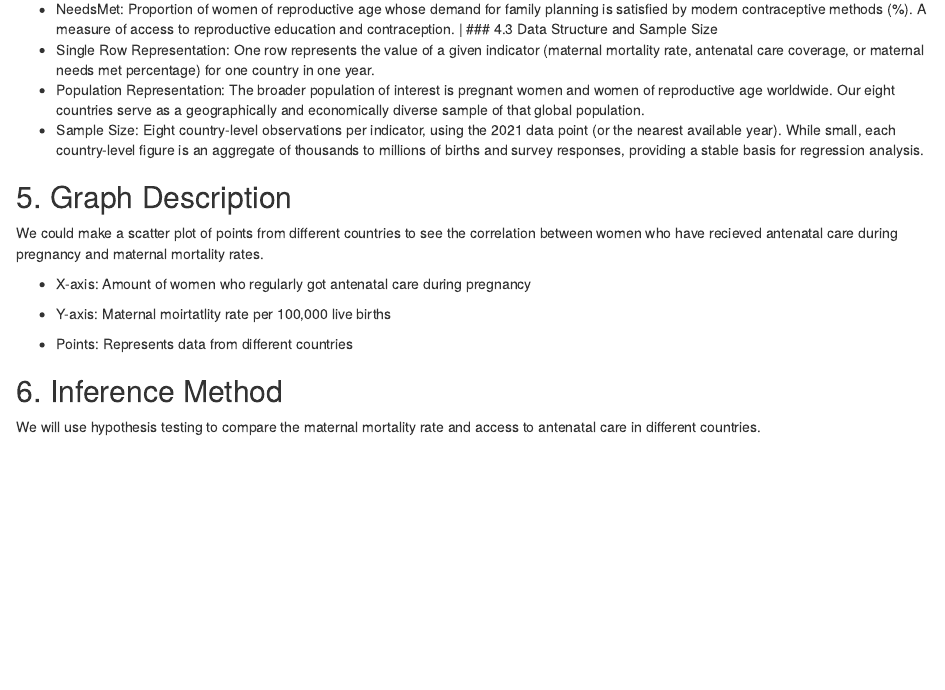
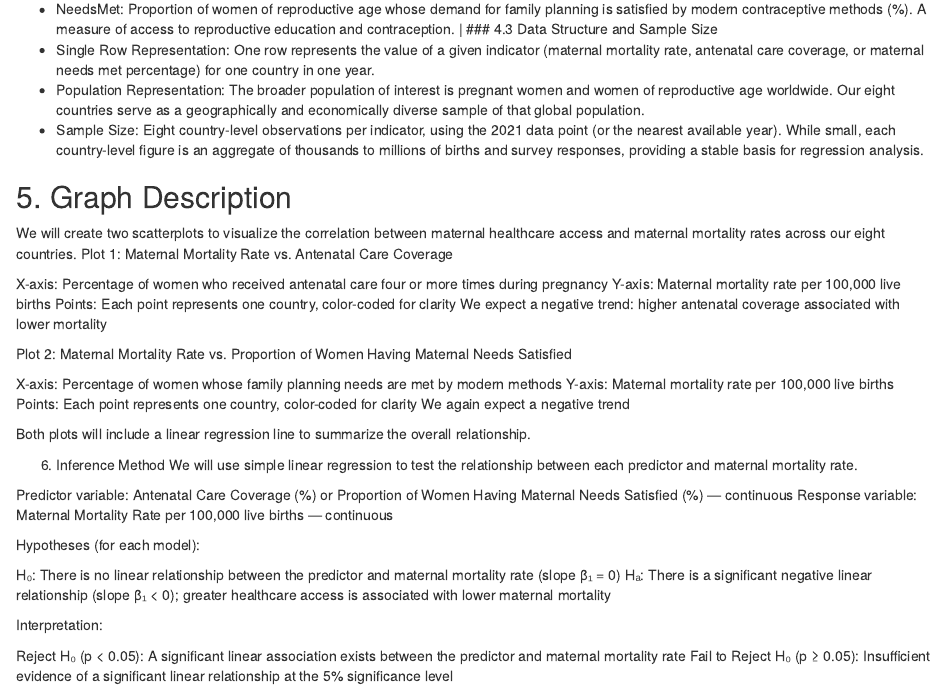
Before and after one commit to devikavijayaraghavan/Group-Project, an R Markdown document (DIS343-3_Proposal.Rmd): the page in a window 1100 px wide, from 760 px down. Rendered offline with R 4.5, knitr and Pandoc, with nearby package versions.

Commit message:
Update DIS343-3_Proposal.Rmd

```diff
--- a/DIS343-3_Proposal.Rmd
+++ b/DIS343-3_Proposal.Rmd
@@ -37,15 +37,35 @@ knitr::opts_chunk$set(echo = TRUE)
 - Sample Size: Eight country-level observations per indicator, using the 2021 data point (or the nearest available year). While small, each country-level figure is an aggregate of thousands to millions of births and survey responses, providing a stable basis for regression analysis.
 
 ## 5. Graph Description
+We will create two scatterplots to visualize the correlation between maternal healthcare access and maternal mortality rates across our eight countries.
+Plot 1: Maternal Mortality Rate vs. Antenatal Care Coverage
 
-We could make a scatter plot of points from different countries to see the correlation between women who have recieved antenatal care during pregnancy and maternal mortality rates.
+X-axis: Percentage of women who received antenatal care four or more times during pregnancy
+Y-axis: Maternal mortality rate per 100,000 live births
+Points: Each point represents one country, color-coded for clarity
+We expect a negative trend: higher antenatal coverage associated with lower mortality
 
-* X-axis: Amount of women who regularly got antenatal care during pregnancy
+Plot 2: Maternal Mortality Rate vs. Proportion of Women Having Maternal Needs Satisfied
 
-* Y-axis: Maternal moirtatlity rate per 100,000 live births
+X-axis: Percentage of women whose family planning needs are met by modern methods
+Y-axis: Maternal mortality rate per 100,000 live births
+Points: Each point represents one country, color-coded for clarity
+We again expect a negative trend
 
-* Points: Represents data from different countries
+Both plots will include a linear regression line to summarize the overall relationship.
 
-## 6. Inference Method
+6. Inference Method
+We will use simple linear regression to test the relationship between each predictor and maternal mortality rate.
 
-We will use hypothesis testing to compare the maternal mortality rate and access to antenatal care in different countries.
+Predictor variable: Antenatal Care Coverage (%) or Proportion of Women Having Maternal Needs Satisfied (%) — continuous
+Response variable: Maternal Mortality Rate per 100,000 live births — continuous
+
+Hypotheses (for each model):
+
+H₀: There is no linear relationship between the predictor and maternal mortality rate (slope β₁ = 0)
+Hₐ: There is a significant negative linear relationship (slope β₁ < 0); greater healthcare access is associated with lower maternal mortality
+
+Interpretation:
+
+Reject H₀ (p < 0.05): A significant linear association exists between the predictor and maternal mortality rate
+Fail to Reject H₀ (p ≥ 0.05): Insufficient evidence of a significant linear relationship at the 5% significance level
```
